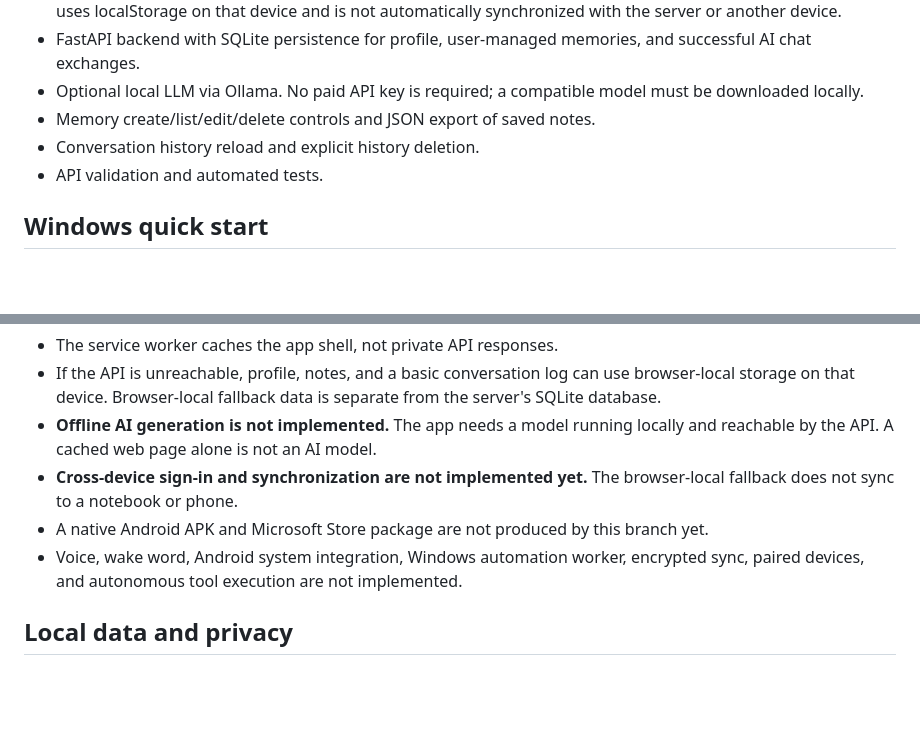
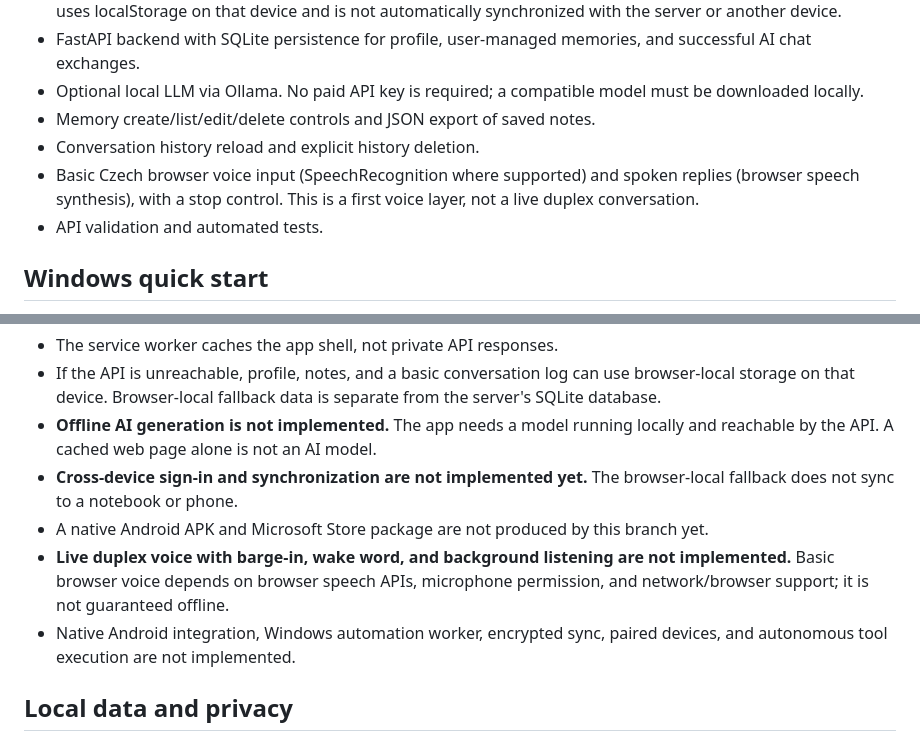
Before and after one commit to dominixe2/springtrap-, a Markdown page: README.md, 2 parts joined by grey strips. GitHub-like rendering; blank space fills up the shorter version.

Commit message:
Document current browser voice support and remaining voice limits

```diff
--- a/README.md
+++ b/README.md
@@ -11,6 +11,7 @@ Micro Helper is a free-first, local-first personal assistant foundation. The cur
 - Optional local LLM via Ollama. No paid API key is required; a compatible model must be downloaded locally.
 - Memory create/list/edit/delete controls and JSON export of saved notes.
 - Conversation history reload and explicit history deletion.
+- Basic Czech browser voice input (SpeechRecognition where supported) and spoken replies (browser speech synthesis), with a stop control. This is a first voice layer, not a live duplex conversation.
 - API validation and automated tests.
 
 ## Windows quick start
@@ -38,7 +39,8 @@ The API binds to localhost by default. Keep it local unless you separately confi
 - **Offline AI generation is not implemented.** The app needs a model running locally and reachable by the API. A cached web page alone is not an AI model.
 - **Cross-device sign-in and synchronization are not implemented yet.** The browser-local fallback does not sync to a notebook or phone.
 - A native Android APK and Microsoft Store package are not produced by this branch yet.
-- Voice, wake word, Android system integration, Windows automation worker, encrypted sync, paired devices, and autonomous tool execution are not implemented.
+- **Live duplex voice with barge-in, wake word, and background listening are not implemented.** Basic browser voice depends on browser speech APIs, microphone permission, and network/browser support; it is not guaranteed offline.
+- Native Android integration, Windows automation worker, encrypted sync, paired devices, and autonomous tool execution are not implemented.
 
 ## Local data and privacy
 
```
